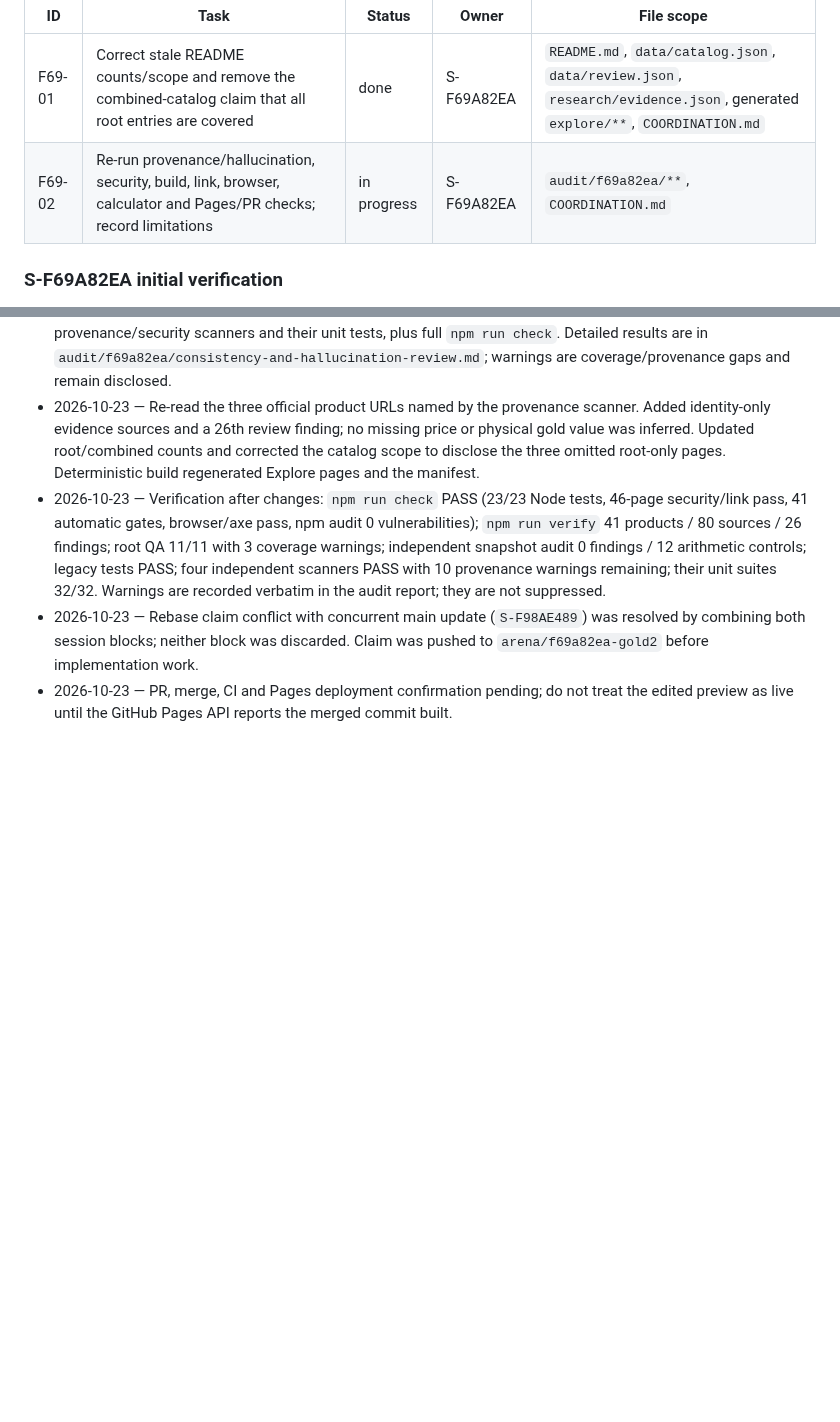
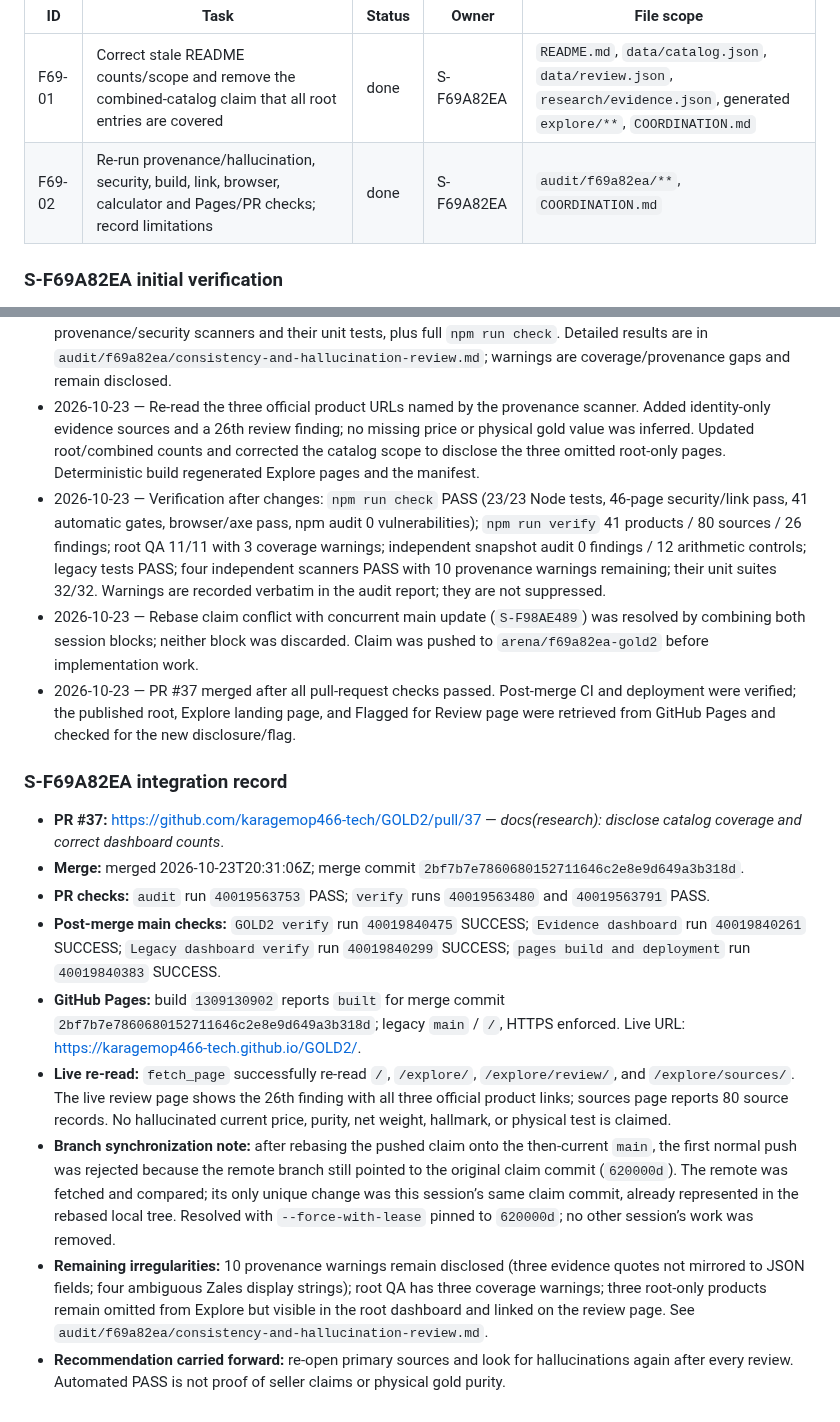
Before and after one commit to karagemop466-tech/GOLD2, a Markdown page: COORDINATION.md, 2 parts joined by grey strips. GitHub-like rendering; blank space fills up the shorter version.

Commit message:
docs(coordination): record PR 37 deployment closeout
Co-authored-by: arena-agent <297053741+arena-agent@users.noreply.github.com>

```diff
--- a/COORDINATION.md
+++ b/COORDINATION.md
@@ -876,7 +876,7 @@ Platform constraint: this session is bound to `arena/f69a82ea-gold2`; it cannot
 | ID | Task | Status | Owner | File scope |
 |---|---|---|---|---|
 | F69-01 | Correct stale README counts/scope and remove the combined-catalog claim that all root entries are covered | done | S-F69A82EA | `README.md`, `data/catalog.json`, `data/review.json`, `research/evidence.json`, generated `explore/**`, `COORDINATION.md` |
-| F69-02 | Re-run provenance/hallucination, security, build, link, browser, calculator and Pages/PR checks; record limitations | in progress | S-F69A82EA | `audit/f69a82ea/**`, `COORDINATION.md` |
+| F69-02 | Re-run provenance/hallucination, security, build, link, browser, calculator and Pages/PR checks; record limitations | done | S-F69A82EA | `audit/f69a82ea/**`, `COORDINATION.md` |
 
 ### S-F69A82EA initial verification
 
@@ -885,4 +885,16 @@ Platform constraint: this session is bound to `arena/f69a82ea-gold2`; it cannot
 - 2026-10-23 — Re-read the three official product URLs named by the provenance scanner. Added identity-only evidence sources and a 26th review finding; no missing price or physical gold value was inferred. Updated root/combined counts and corrected the catalog scope to disclose the three omitted root-only pages. Deterministic build regenerated Explore pages and the manifest.
 - 2026-10-23 — Verification after changes: `npm run check` PASS (23/23 Node tests, 46-page security/link pass, 41 automatic gates, browser/axe pass, npm audit 0 vulnerabilities); `npm run verify` 41 products / 80 sources / 26 findings; root QA 11/11 with 3 coverage warnings; independent snapshot audit 0 findings / 12 arithmetic controls; legacy tests PASS; four independent scanners PASS with 10 provenance warnings remaining; their unit suites 32/32. Warnings are recorded verbatim in the audit report; they are not suppressed.
 - 2026-10-23 — Rebase claim conflict with concurrent main update (`S-F98AE489`) was resolved by combining both session blocks; neither block was discarded. Claim was pushed to `arena/f69a82ea-gold2` before implementation work.
-- 2026-10-23 — PR, merge, CI and Pages deployment confirmation pending; do not treat the edited preview as live until the GitHub Pages API reports the merged commit built.
+- 2026-10-23 — PR #37 merged after all pull-request checks passed. Post-merge CI and deployment were verified; the published root, Explore landing page, and Flagged for Review page were retrieved from GitHub Pages and checked for the new disclosure/flag.
+
+### S-F69A82EA integration record
+
+- **PR #37:** https://github.com/karagemop466-tech/GOLD2/pull/37 — *docs(research): disclose catalog coverage and correct dashboard counts*.
+- **Merge:** merged 2026-10-23T20:31:06Z; merge commit `2bf7b7e7860680152711646c2e8e9d649a3b318d`.
+- **PR checks:** `audit` run `40019563753` PASS; `verify` runs `40019563480` and `40019563791` PASS.
+- **Post-merge main checks:** `GOLD2 verify` run `40019840475` SUCCESS; `Evidence dashboard` run `40019840261` SUCCESS; `Legacy dashboard verify` run `40019840299` SUCCESS; `pages build and deployment` run `40019840383` SUCCESS.
+- **GitHub Pages:** build `1309130902` reports `built` for merge commit `2bf7b7e7860680152711646c2e8e9d649a3b318d`; legacy `main` / `/`, HTTPS enforced. Live URL: https://karagemop466-tech.github.io/GOLD2/.
+- **Live re-read:** `fetch_page` successfully re-read `/`, `/explore/`, `/explore/review/`, and `/explore/sources/`. The live review page shows the 26th finding with all three official product links; sources page reports 80 source records. No hallucinated current price, purity, net weight, hallmark, or physical test is claimed.
+- **Branch synchronization note:** after rebasing the pushed claim onto the then-current `main`, the first normal push was rejected because the remote branch still pointed to the original claim commit (`620000d`). The remote was fetched and compared; its only unique change was this session’s same claim commit, already represented in the rebased local tree. Resolved with `--force-with-lease` pinned to `620000d`; no other session’s work was removed.
+- **Remaining irregularities:** 10 provenance warnings remain disclosed (three evidence quotes not mirrored to JSON fields; four ambiguous Zales display strings); root QA has three coverage warnings; three root-only products remain omitted from Explore but visible in the root dashboard and linked on the review page. See `audit/f69a82ea/consistency-and-hallucination-review.md`.
+- **Recommendation carried forward:** re-open primary sources and look for hallucinations again after every review. Automated PASS is not proof of seller claims or physical gold purity.
```
